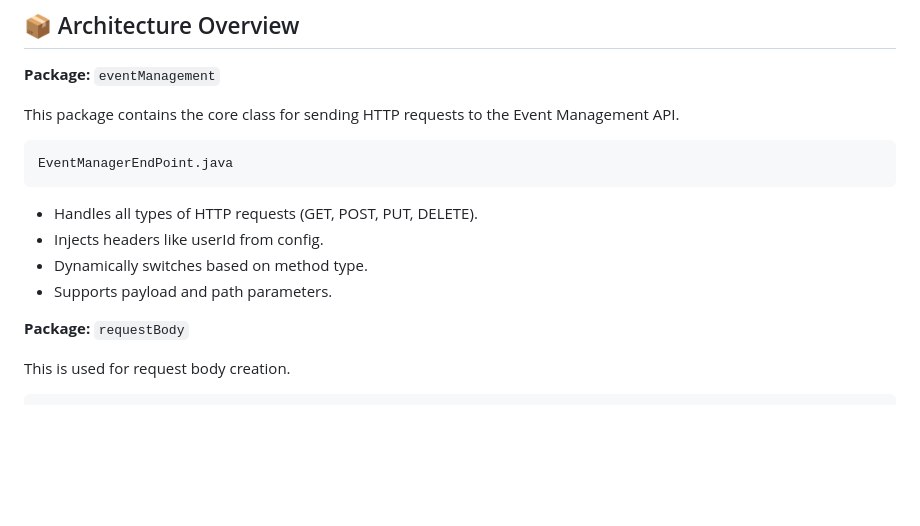
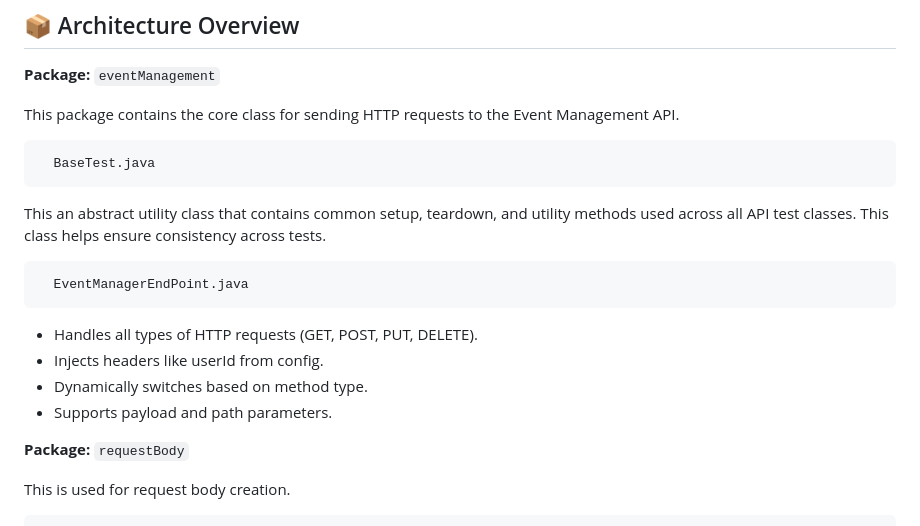
Before and after one commit to gefetobor/sf-em-restAssured-Tests, a Markdown page: README.md, the part around the change. Rendered like a GitHub page; blank space fills up the shorter version.

```diff
--- a/README.md
+++ b/README.md
@@ -37,12 +37,16 @@ This test suite is designed to validate the functionality, reliability, and corr
 
 This package contains the core class for sending HTTP requests to the Event Management API.
 
-    EventManagerEndPoint.java
+      BaseTest.java
+This an abstract utility class that contains common setup, teardown, and utility methods used across all API test classes. This class helps ensure consistency across tests.
+
+      EventManagerEndPoint.java
 
   - Handles all types of HTTP requests (GET, POST, PUT, DELETE).
   - Injects headers like userId from config.
   - Dynamically switches based on method type.
   - Supports payload and path parameters.
+
 
 **Package:** `requestBody`
 
```
